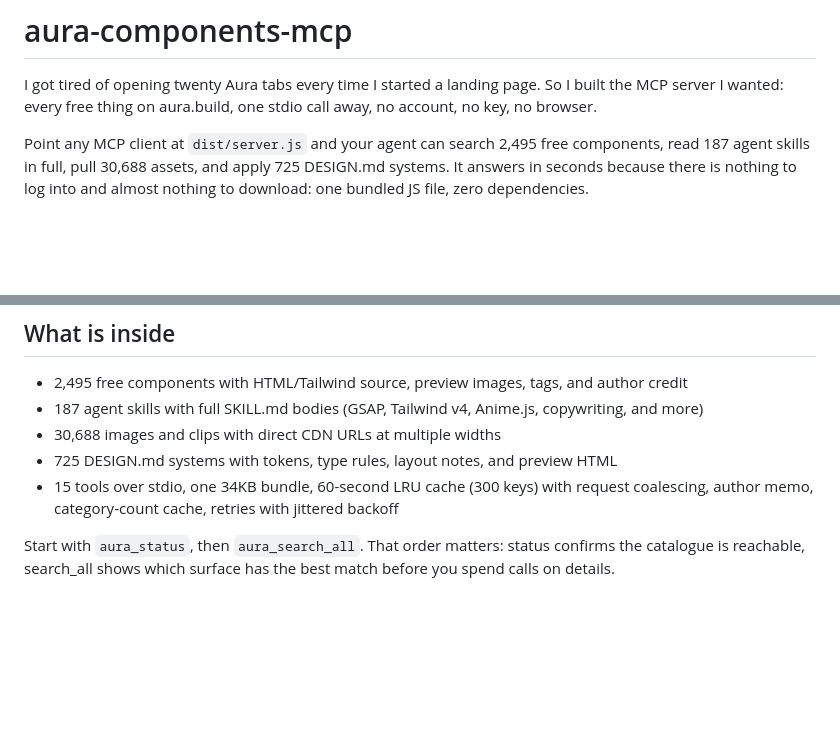
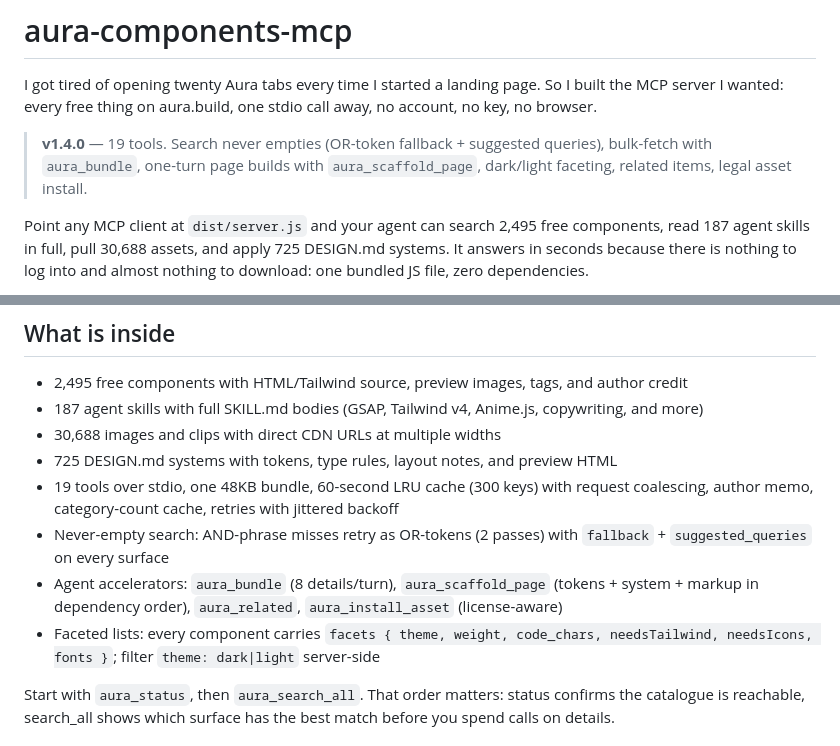
Before and after one commit to swastiksingh-dev/Aura-Components-MCP, a Markdown page: README.md, 2 parts joined by grey strips. GitHub-like rendering; blank space fills up the shorter version.

Commit message:
v1.4.0 README notes + OpenCode path verified

```diff
--- a/README.md
+++ b/README.md
@@ -1,6 +1,8 @@
 # aura-components-mcp
 
 I got tired of opening twenty Aura tabs every time I started a landing page. So I built the MCP server I wanted: every free thing on aura.build, one stdio call away, no account, no key, no browser.
+
+> **v1.4.0** — 19 tools. Search never empties (OR-token fallback + suggested queries), bulk-fetch with `aura_bundle`, one-turn page builds with `aura_scaffold_page`, dark/light faceting, related items, legal asset install.
 
 Point any MCP client at `dist/server.js` and your agent can search 2,495 free components, read 187 agent skills in full, pull 30,688 assets, and apply 725 DESIGN.md systems. It answers in seconds because there is nothing to log into and almost nothing to download: one bundled JS file, zero dependencies.
 
@@ -22,7 +24,10 @@ Aura already ships an official MCP at `https://mcp.aura.build/mcp`. It is good a
 - 187 agent skills with full SKILL.md bodies (GSAP, Tailwind v4, Anime.js, copywriting, and more)
 - 30,688 images and clips with direct CDN URLs at multiple widths
 - 725 DESIGN.md systems with tokens, type rules, layout notes, and preview HTML
-- 15 tools over stdio, one 34KB bundle, 60-second LRU cache (300 keys) with request coalescing, author memo, category-count cache, retries with jittered backoff
+- 19 tools over stdio, one 48KB bundle, 60-second LRU cache (300 keys) with request coalescing, author memo, category-count cache, retries with jittered backoff
+- Never-empty search: AND-phrase misses retry as OR-tokens (2 passes) with `fallback` + `suggested_queries` on every surface
+- Agent accelerators: `aura_bundle` (8 details/turn), `aura_scaffold_page` (tokens + system + markup in dependency order), `aura_related`, `aura_install_asset` (license-aware)
+- Faceted lists: every component carries `facets { theme, weight, code_chars, needsTailwind, needsIcons, fonts }`; filter `theme: dark|light` server-side
 
 Start with `aura_status`, then `aura_search_all`. That order matters: status confirms the catalogue is reachable, search_all shows which surface has the best match before you spend calls on details.
 
```
